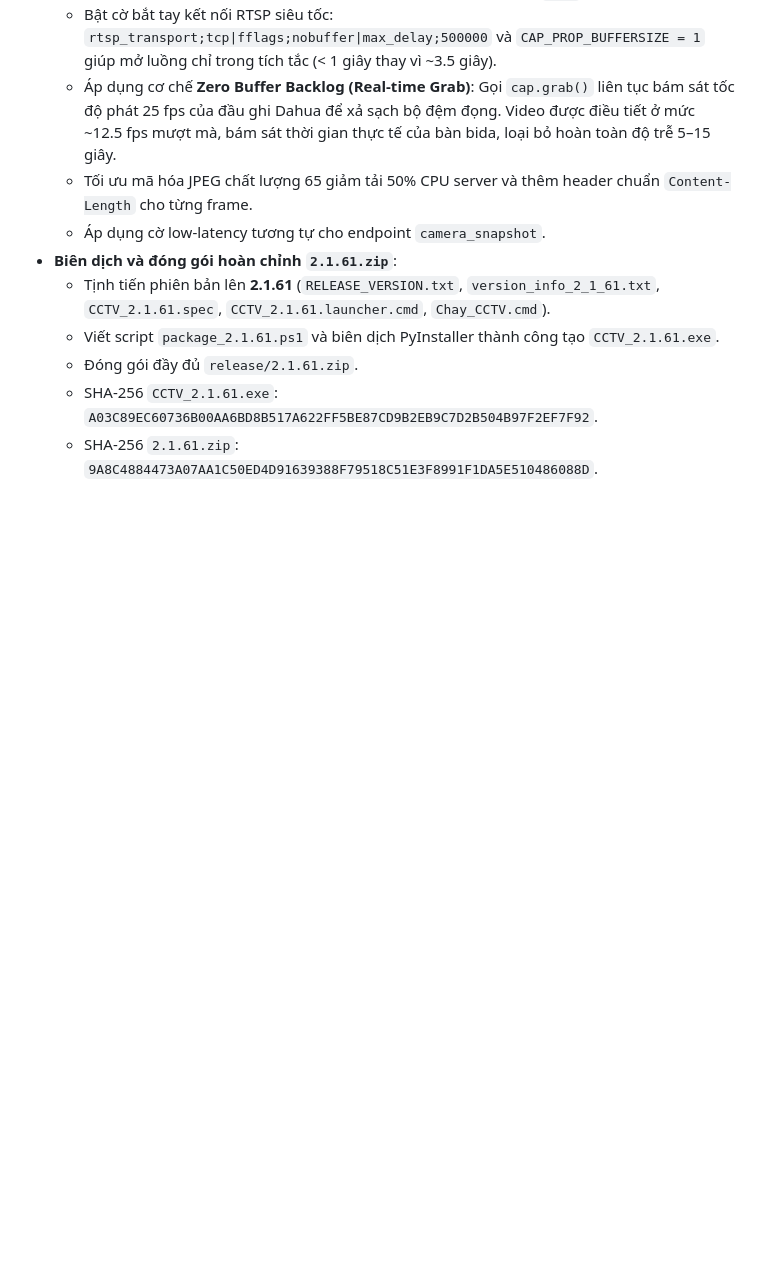
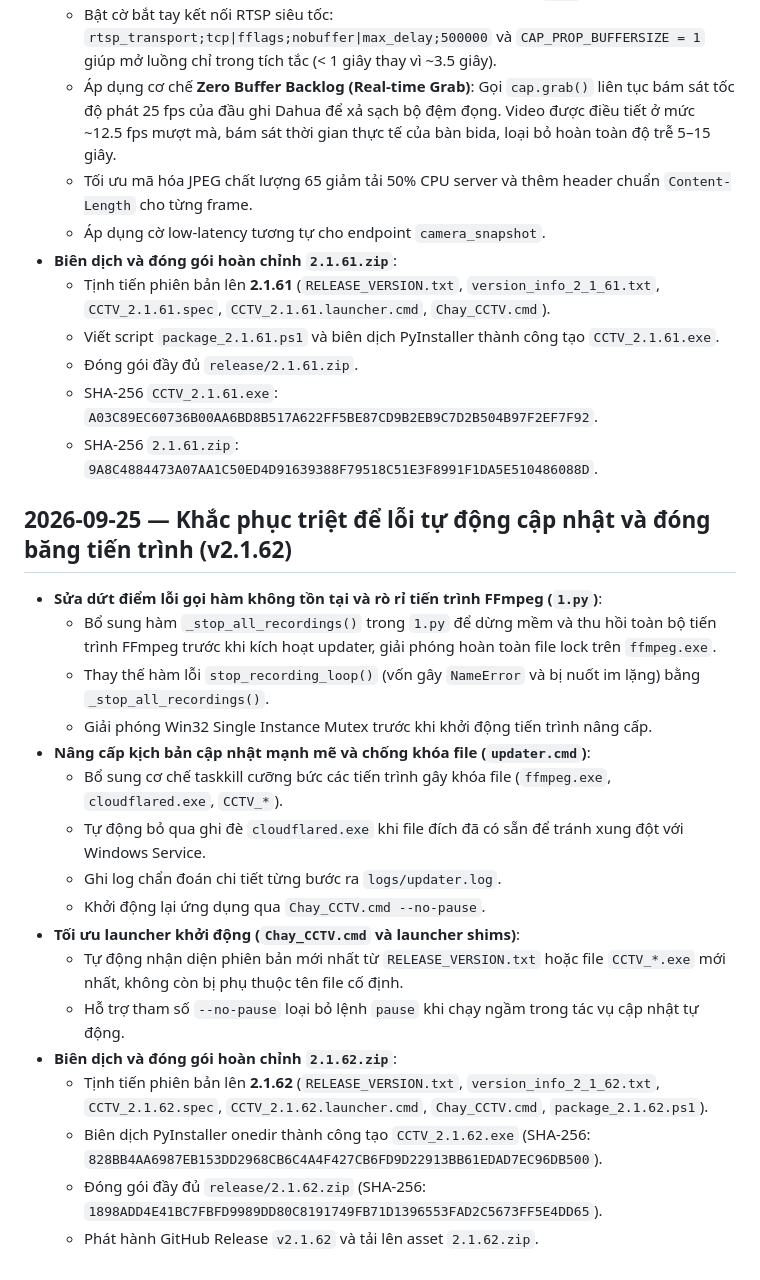
Before and after one commit to qwusvn/Cambida, a Markdown page: .project/CHANGELOG.md, the part around the change. Rendered like a GitHub page; blank space fills up the shorter version.

Commit message:
docs(.project): update STATE, HANDOFF, and CHANGELOG for v2.1.62

```diff
--- a/.project/CHANGELOG.md
+++ b/.project/CHANGELOG.md
@@ -308,3 +308,22 @@ elease/2.1.52.zip và đầy đủ cloudflared.exe + cloudflared_setup/.
   - Đóng gói đầy đủ `release/2.1.61.zip`.
   - SHA-256 `CCTV_2.1.61.exe`: `A03C89EC60736B00AA6BD8B517A622FF5BE87CD9B2EB9C7D2B504B97F2EF7F92`.
   - SHA-256 `2.1.61.zip`: `9A8C4884473A07AA1C50ED4D91639388F79518C51E3F8991F1DA5E510486088D`.
+
+## 2026-09-25 — Khắc phục triệt để lỗi tự động cập nhật và đóng băng tiến trình (v2.1.62)
+- **Sửa dứt điểm lỗi gọi hàm không tồn tại và rò rỉ tiến trình FFmpeg (`1.py`)**:
+  - Bổ sung hàm `_stop_all_recordings()` trong `1.py` để dừng mềm và thu hồi toàn bộ tiến trình FFmpeg trước khi kích hoạt updater, giải phóng hoàn toàn file lock trên `ffmpeg.exe`.
+  - Thay thế hàm lỗi `stop_recording_loop()` (vốn gây `NameError` và bị nuốt im lặng) bằng `_stop_all_recordings()`.
+  - Giải phóng Win32 Single Instance Mutex trước khi khởi động tiến trình nâng cấp.
+- **Nâng cấp kịch bản cập nhật mạnh mẽ và chống khóa file (`updater.cmd`)**:
+  - Bổ sung cơ chế taskkill cưỡng bức các tiến trình gây khóa file (`ffmpeg.exe`, `cloudflared.exe`, `CCTV_*`).
+  - Tự động bỏ qua ghi đè `cloudflared.exe` khi file đích đã có sẵn để tránh xung đột với Windows Service.
+  - Ghi log chẩn đoán chi tiết từng bước ra `logs/updater.log`.
+  - Khởi động lại ứng dụng qua `Chay_CCTV.cmd --no-pause`.
+- **Tối ưu launcher khởi động (`Chay_CCTV.cmd` và launcher shims)**:
+  - Tự động nhận diện phiên bản mới nhất từ `RELEASE_VERSION.txt` hoặc file `CCTV_*.exe` mới nhất, không còn bị phụ thuộc tên file cố định.
+  - Hỗ trợ tham số `--no-pause` loại bỏ lệnh `pause` khi chạy ngầm trong tác vụ cập nhật tự động.
+- **Biên dịch và đóng gói hoàn chỉnh `2.1.62.zip`**:
+  - Tịnh tiến phiên bản lên **2.1.62** (`RELEASE_VERSION.txt`, `version_info_2_1_62.txt`, `CCTV_2.1.62.spec`, `CCTV_2.1.62.launcher.cmd`, `Chay_CCTV.cmd`, `package_2.1.62.ps1`).
+  - Biên dịch PyInstaller onedir thành công tạo `CCTV_2.1.62.exe` (SHA-256: `828BB4AA6987EB153DD2968CB6C4A4F427CB6FD9D22913BB61EDAD7EC96DB500`).
+  - Đóng gói đầy đủ `release/2.1.62.zip` (SHA-256: `1898ADD4E41BC7FBFD9989DD80C8191749FB71D1396553FAD2C5673FF5E4DD65`).
+  - Phát hành GitHub Release `v2.1.62` và tải lên asset `2.1.62.zip`.
```
Also changed, not shown: .project/HANDOFF.md (+13 -3 lines), .project/STATE.md (+8 -1 lines).
